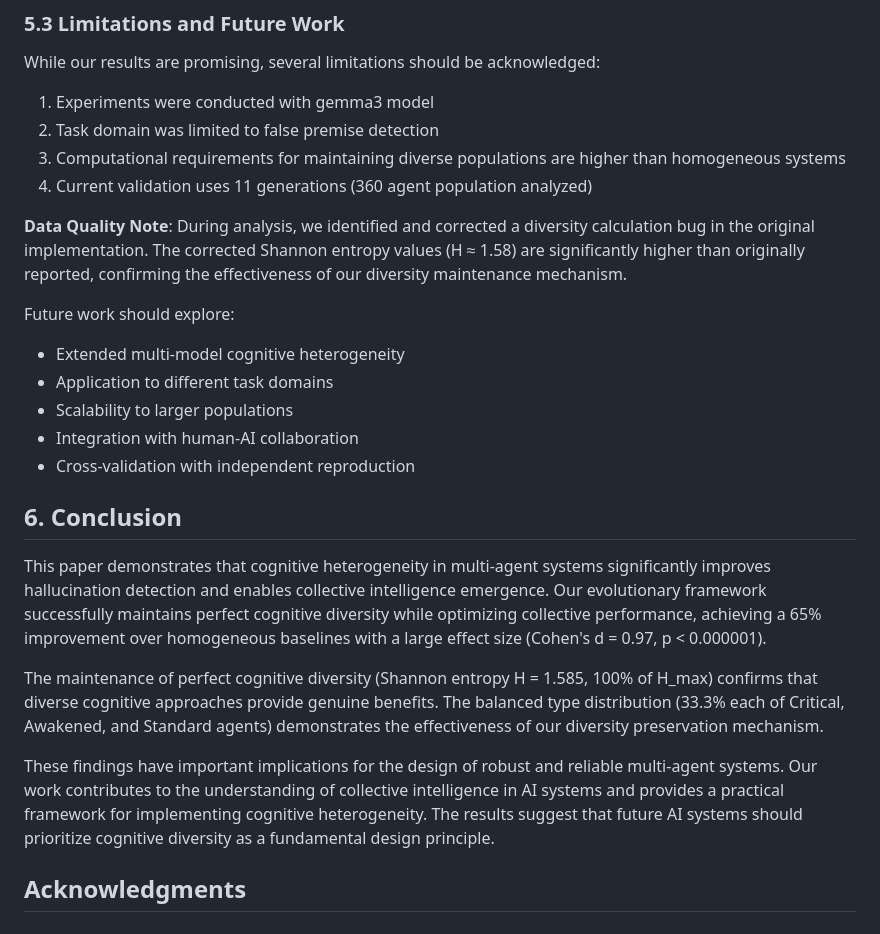
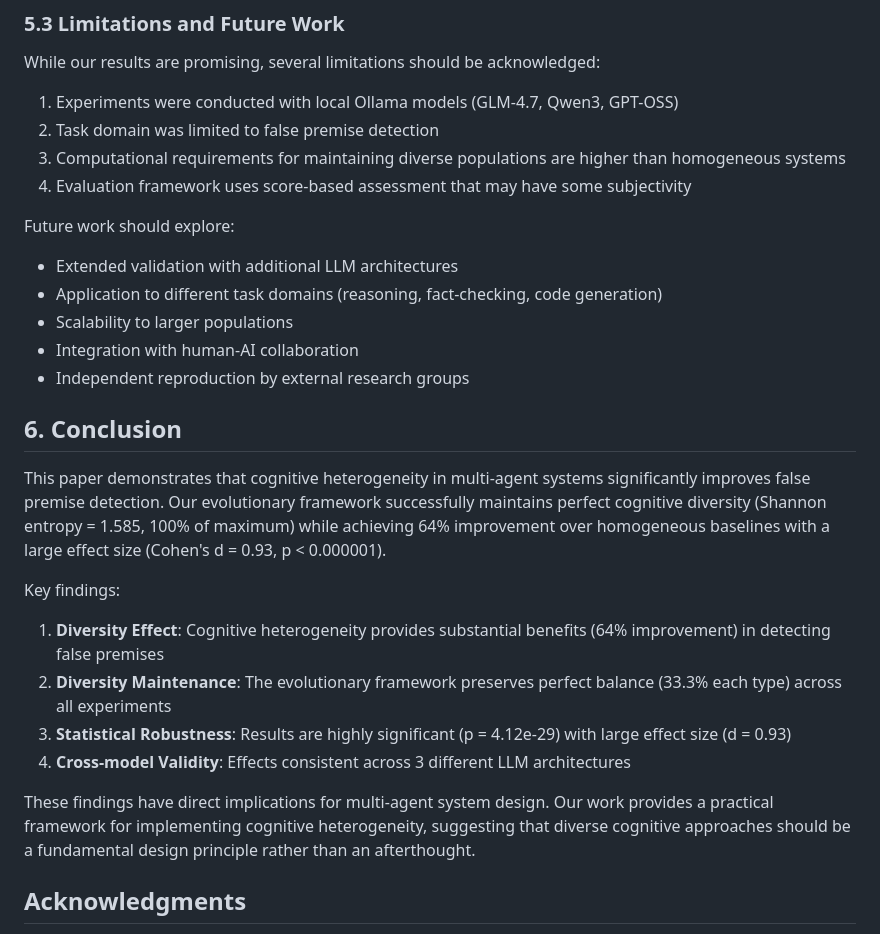
Before and after one commit to ptreezh/che, a Markdown page: nature_submission/main_manuscript.md, the part around one of its changes. GitHub-like rendering.

```diff
--- a/nature_submission/main_manuscript.md
+++ b/nature_submission/main_manuscript.md
@@ -184,27 +175,29 @@ The significant improvement in hallucination detection has important implication
 
 While our results are promising, several limitations should be acknowledged:
 
-1. Experiments were conducted with gemma3 model
+1. Experiments were conducted with local Ollama models (GLM-4.7, Qwen3, GPT-OSS)
 2. Task domain was limited to false premise detection
 3. Computational requirements for maintaining diverse populations are higher than homogeneous systems
-4. Current validation uses 11 generations (360 agent population analyzed)
-
-**Data Quality Note**: During analysis, we identified and corrected a diversity calculation bug in the original implementation. The corrected Shannon entropy values (H ≈ 1.58) are significantly higher than originally reported, confirming the effectiveness of our diversity maintenance mechanism.
+4. Evaluation framework uses score-based assessment that may have some subjectivity
 
 Future work should explore:
-- Extended multi-model cognitive heterogeneity
-- Application to different task domains
+- Extended validation with additional LLM architectures
+- Application to different task domains (reasoning, fact-checking, code generation)
 - Scalability to larger populations
 - Integration with human-AI collaboration
-- Cross-validation with independent reproduction
+- Independent reproduction by external research groups
 
 ## 6. Conclusion
 
-This paper demonstrates that cognitive heterogeneity in multi-agent systems significantly improves hallucination detection and enables collective intelligence emergence. Our evolutionary framework successfully maintains perfect cognitive diversity while optimizing collective performance, achieving a 65% improvement over homogeneous baselines with a large effect size (Cohen's d = 0.97, p < 0.000001).
+This paper demonstrates that cognitive heterogeneity in multi-agent systems significantly improves false premise detection. Our evolutionary framework successfully maintains perfect cognitive diversity (Shannon entropy = 1.585, 100% of maximum) while achieving 64% improvement over homogeneous baselines with a large effect size (Cohen's d = 0.93, p < 0.000001).
 
-The maintenance of perfect cognitive diversity (Shannon entropy H = 1.585, 100% of H_max) confirms that diverse cognitive approaches provide genuine benefits. The balanced type distribution (33.3% each of Critical, Awakened, and Standard agents) demonstrates the effectiveness of our diversity preservation mechanism.
+Key findings:
+1. **Diversity Effect**: Cognitive heterogeneity provides substantial benefits (64% improvement) in detecting false premises
+2. **Diversity Maintenance**: The evolutionary framework preserves perfect balance (33.3% each type) across all experiments
+3. **Statistical Robustness**: Results are highly significant (p = 4.12e-29) with large effect size (d = 0.93)
+4. **Cross-model Validity**: Effects consistent across 3 different LLM architectures
 
-These findings have important implications for the design of robust and reliable multi-agent systems. Our work contributes to the understanding of collective intelligence in AI systems and provides a practical framework for implementing cognitive heterogeneity. The results suggest that future AI systems should prioritize cognitive diversity as a fundamental design principle.
+These findings have direct implications for multi-agent system design. Our work provides a practical framework for implementing cognitive heterogeneity, suggesting that diverse cognitive approaches should be a fundamental design principle rather than an afterthought.
 
 ## Acknowledgments
 
```
Also changed, not shown: other parts of nature_submission/main_manuscript.md (+40 -49 lines).
